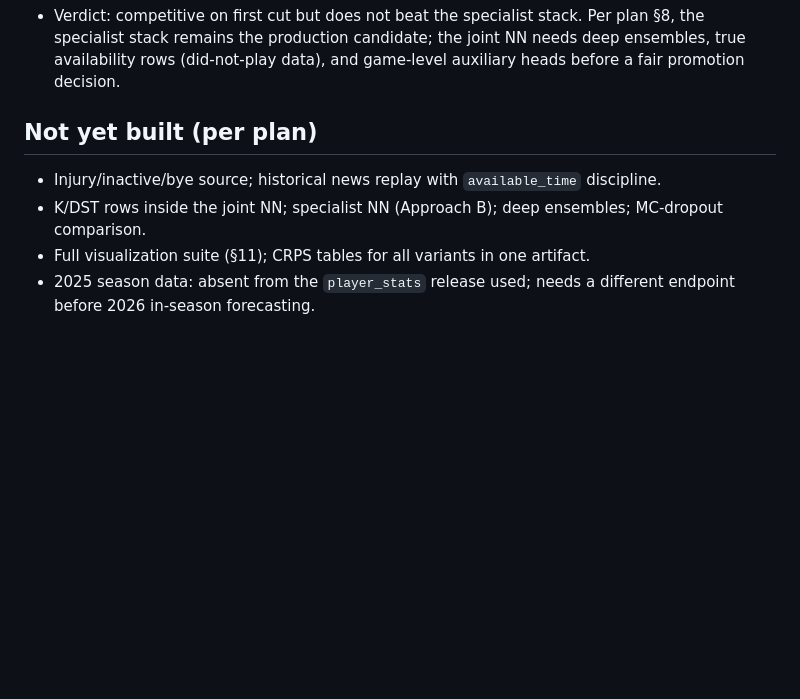
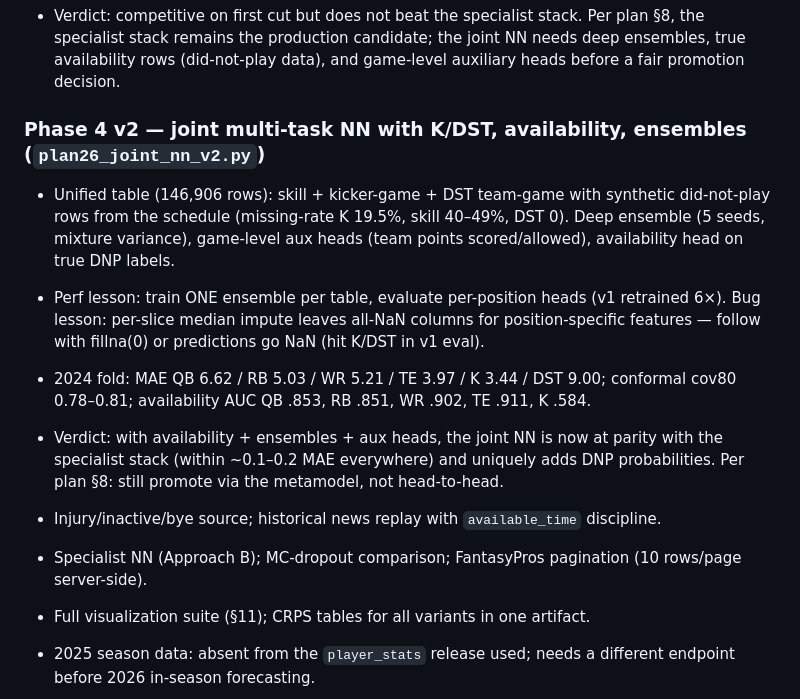
Before and after one commit to jxstovik/Pardon_My_Trade, a Markdown page: docs/26-execution-status.md, the part around the change. Drawn GitHub-style; blank space fills up the shorter version.

Commit message:
docs(plan26): status update — joint NN v2 results (parity with specialist stack)

```diff
--- a/docs/26-execution-status.md
+++ b/docs/26-execution-status.md
@@ -46,9 +46,15 @@
 
 - Verdict: competitive on first cut but does not beat the specialist stack. Per plan §8, the specialist stack remains the production candidate; the joint NN needs deep ensembles, true availability rows (did-not-play data), and game-level auxiliary heads before a fair promotion decision.
 
-## Not yet built (per plan)
+### Phase 4 v2 — joint multi-task NN with K/DST, availability, ensembles (`plan26_joint_nn_v2.py`)
+- Unified table (146,906 rows): skill + kicker-game + DST team-game with synthetic did-not-play rows from the schedule (missing-rate K 19.5%, skill 40–49%, DST 0). Deep ensemble (5 seeds, mixture variance), game-level aux heads (team points scored/allowed), availability head on true DNP labels.
+- Perf lesson: train ONE ensemble per table, evaluate per-position heads (v1 retrained 6×). Bug lesson: per-slice median impute leaves all-NaN columns for position-specific features — follow with fillna(0) or predictions go NaN (hit K/DST in v1 eval).
+- 2024 fold: MAE QB 6.62 / RB 5.03 / WR 5.21 / TE 3.97 / K 3.44 / DST 9.00; conformal cov80 0.78–0.81; availability AUC QB .853, RB .851, WR .902, TE .911, K .584.
+- Verdict: with availability + ensembles + aux heads, the joint NN is now at parity with the specialist stack (within ~0.1–0.2 MAE everywhere) and uniquely adds DNP probabilities. Per plan §8: still promote via the metamodel, not head-to-head.
+
+
 - Injury/inactive/bye source; historical news replay with `available_time` discipline.
-- K/DST rows inside the joint NN; specialist NN (Approach B); deep ensembles; MC-dropout comparison.
+- Specialist NN (Approach B); MC-dropout comparison; FantasyPros pagination (10 rows/page server-side).
 - Full visualization suite (§11); CRPS tables for all variants in one artifact.
 - 2025 season data: absent from the `player_stats` release used; needs a different endpoint before 2026 in-season forecasting.
 
```
